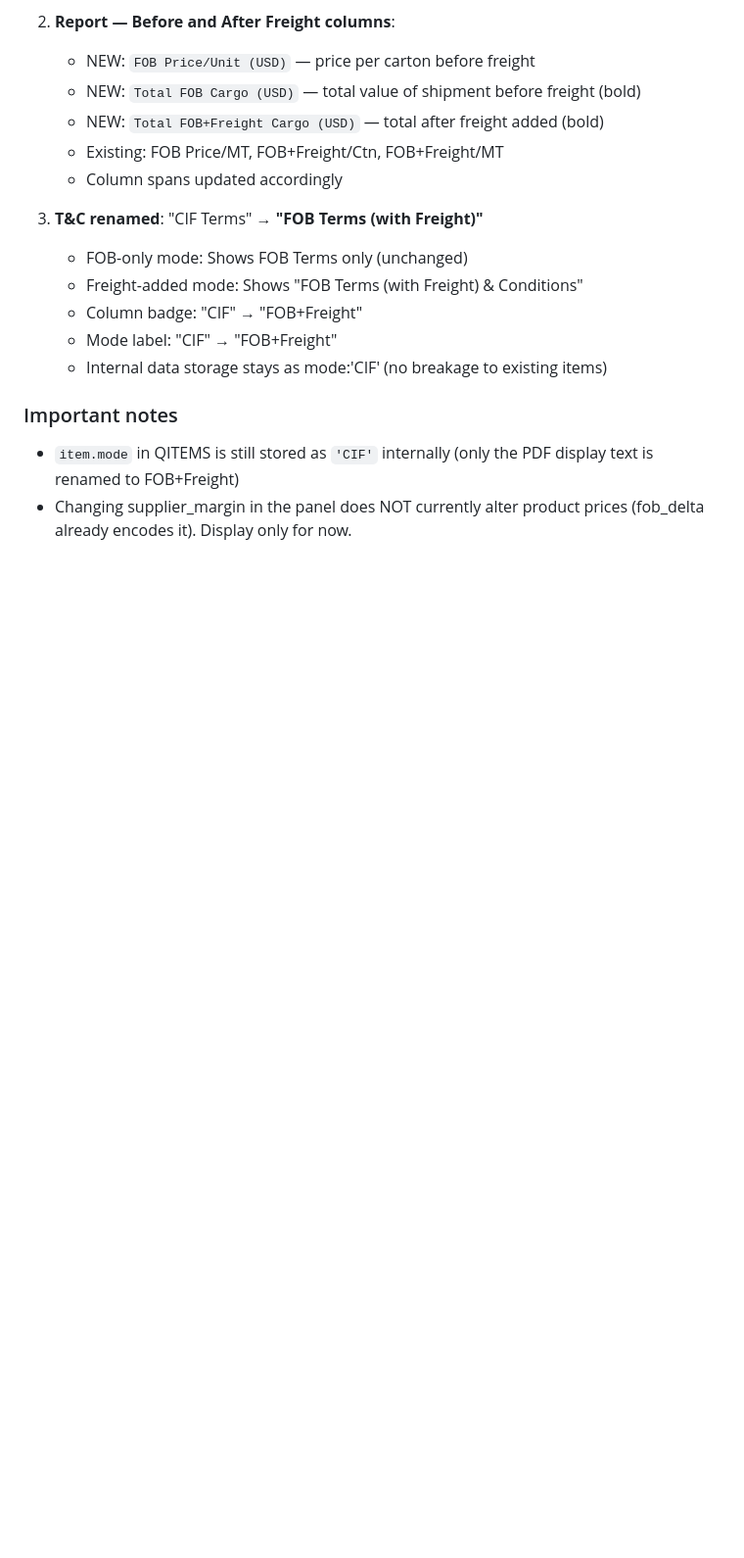
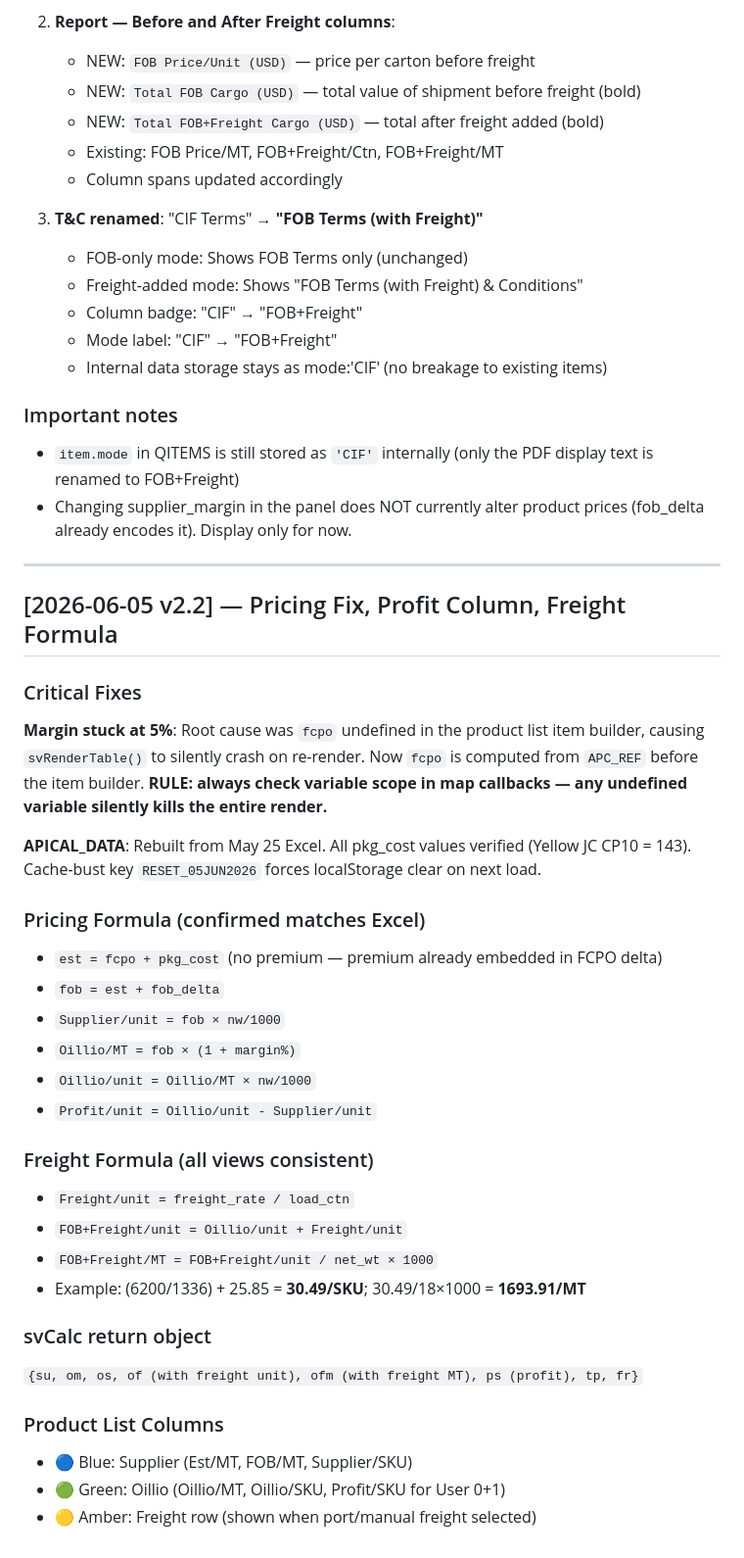
Before and after one commit to Oillio-Commodities/OILLIO-OPMS, a Markdown page: CHANGELOG.md, the part around the change. Shown at 98% size. Rendered like a GitHub page; blank space fills up the shorter version.

Commit message:
Update CHANGELOG with v2.2 notes

```diff
--- a/CHANGELOG.md
+++ b/CHANGELOG.md
@@ -144,3 +144,36 @@ Storage keys: oillio_apc_pkg, oillio_wa_pkg, oillio_klk_pkg
   (only the PDF display text is renamed to FOB+Freight)
 - Changing supplier_margin in the panel does NOT currently alter product
   prices (fob_delta already encodes it). Display only for now.
+
+
+---
+
+## [2026-06-05 v2.2] — Pricing Fix, Profit Column, Freight Formula
+
+### Critical Fixes
+
+**Margin stuck at 5%**: Root cause was `fcpo` undefined in the product list item builder, causing `svRenderTable()` to silently crash on re-render. Now `fcpo` is computed from `APC_REF` before the item builder. **RULE: always check variable scope in map callbacks — any undefined variable silently kills the entire render.**
+
+**APICAL_DATA**: Rebuilt from May 25 Excel. All pkg_cost values verified (Yellow JC CP10 = 143). Cache-bust key `RESET_05JUN2026` forces localStorage clear on next load.
+
+### Pricing Formula (confirmed matches Excel)
+- `est = fcpo + pkg_cost` (no premium — premium already embedded in FCPO delta)
+- `fob = est + fob_delta`
+- `Supplier/unit = fob × nw/1000`
+- `Oillio/MT = fob × (1 + margin%)`
+- `Oillio/unit = Oillio/MT × nw/1000`
+- `Profit/unit = Oillio/unit - Supplier/unit`
+
+### Freight Formula (all views consistent)
+- `Freight/unit = freight_rate / load_ctn`
+- `FOB+Freight/unit = Oillio/unit + Freight/unit`
+- `FOB+Freight/MT = FOB+Freight/unit / net_wt × 1000`
+- Example: (6200/1336) + 25.85 = **30.49/SKU**; 30.49/18×1000 = **1693.91/MT**
+
+### svCalc return object
+`{su, om, os, of (with freight unit), ofm (with freight MT), ps (profit), tp, fr}`
+
+### Product List Columns
+- 🔵 Blue: Supplier (Est/MT, FOB/MT, Supplier/SKU)
+- 🟢 Green: Oillio (Oillio/MT, Oillio/SKU, Profit/SKU for User 0+1)
+- 🟡 Amber: Freight row (shown when port/manual freight selected)
```
